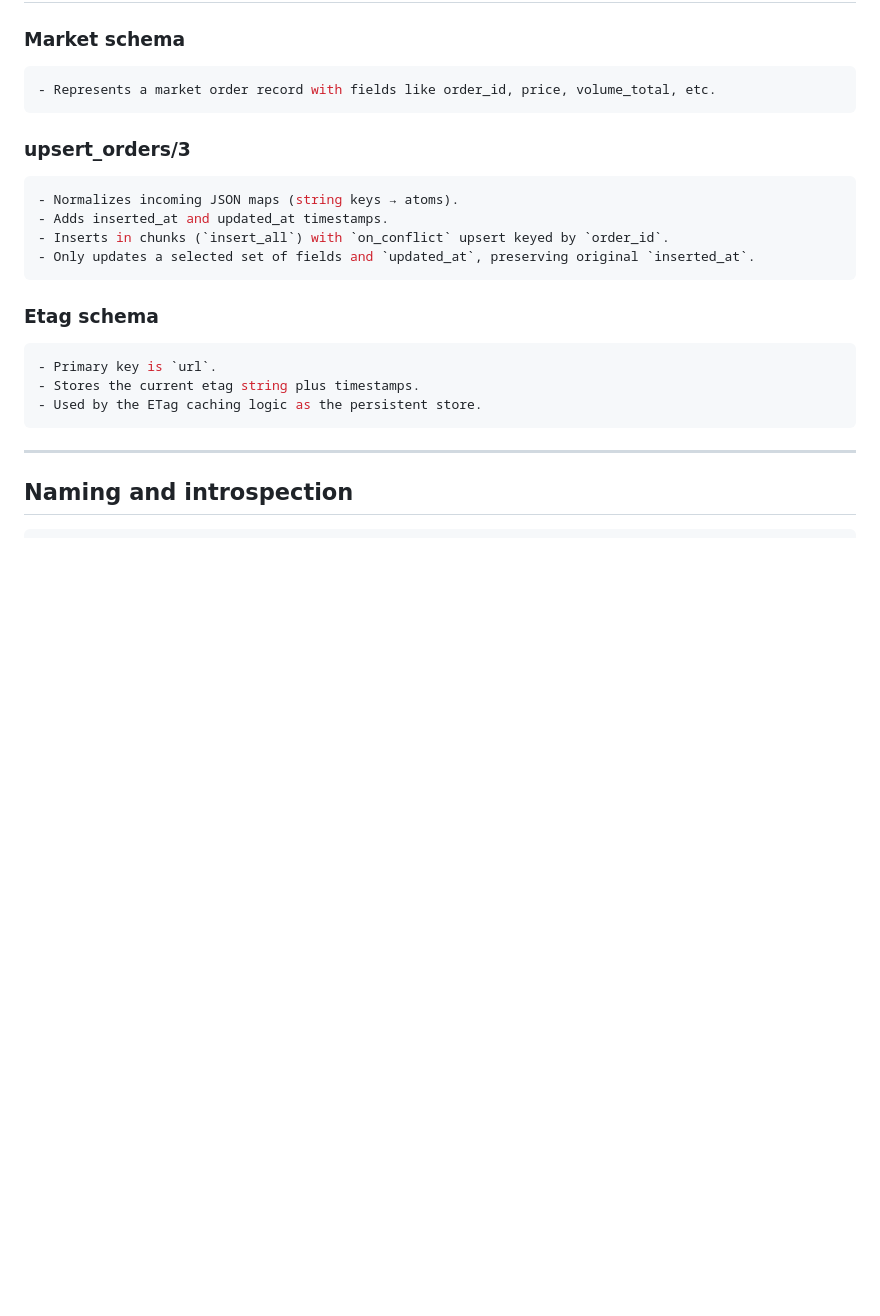
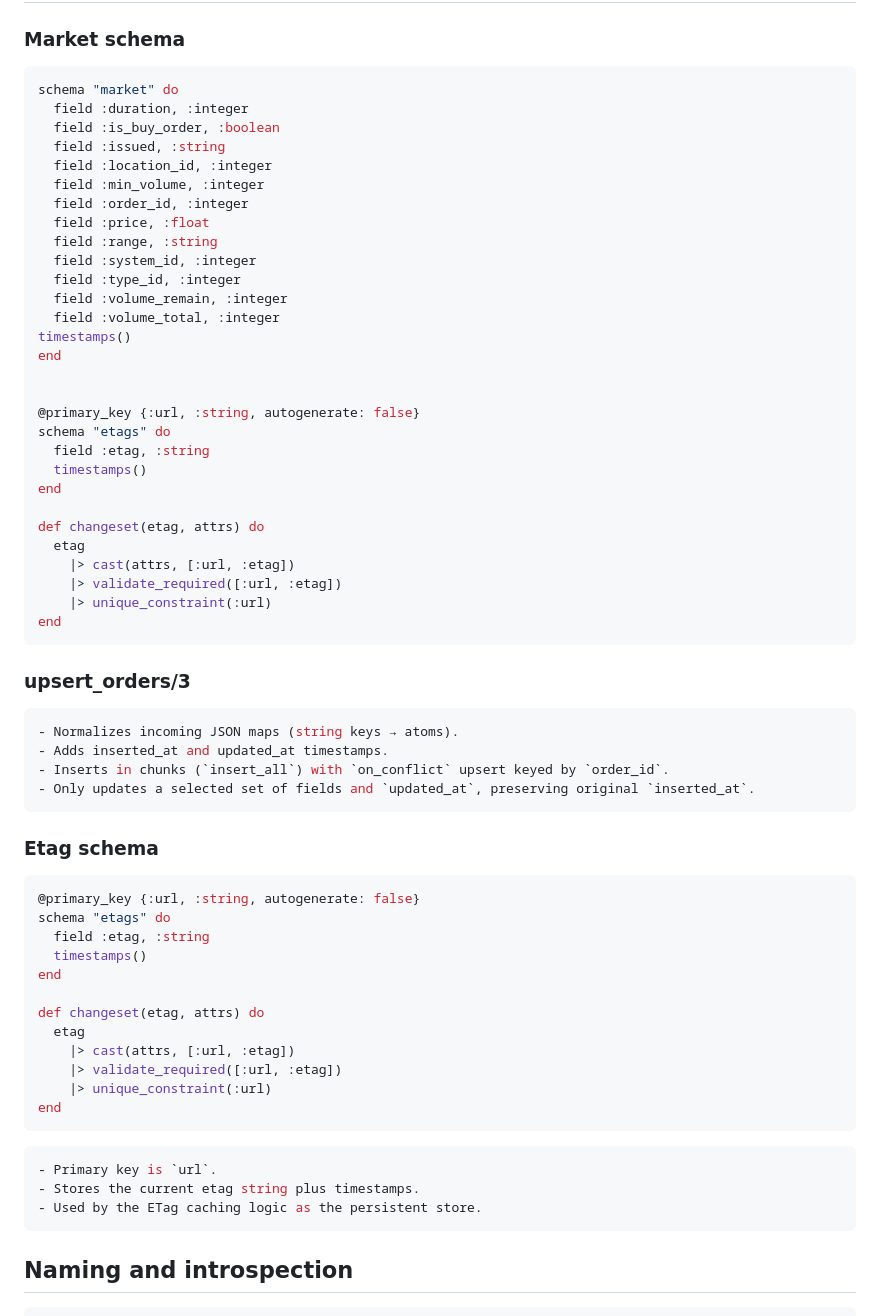
Before and after one commit to sudo-adduser-jordan/marketmailer, a Markdown page: example.md, the part around the change. Drawn GitHub-style; blank space fills up the shorter version.

````diff
--- a/example.md
+++ b/example.md
@@ -140,12 +140,39 @@ This TTL influences the worker’s scheduling, dictating the polling cadence.
 
 ### Market schema
 
-```sh
-- Represents a market order record with fields like order_id, price, volume_total, etc.
+```elixir
+schema "market" do
+  field :duration, :integer
+  field :is_buy_order, :boolean
+  field :issued, :string
+  field :location_id, :integer
+  field :min_volume, :integer
+  field :order_id, :integer
+  field :price, :float
+  field :range, :string
+  field :system_id, :integer
+  field :type_id, :integer
+  field :volume_remain, :integer
+  field :volume_total, :integer
+timestamps()
+end
+
+
+@primary_key {:url, :string, autogenerate: false}
+schema "etags" do
+  field :etag, :string
+  timestamps()
+end
+
+def changeset(etag, attrs) do
+  etag
+    |> cast(attrs, [:url, :etag])
+    |> validate_required([:url, :etag])
+    |> unique_constraint(:url)
+end
 ```
 
 ### upsert_orders/3
-
 ```sh
 - Normalizes incoming JSON maps (string keys → atoms).
 - Adds inserted_at and updated_at timestamps.
@@ -155,13 +182,26 @@ This TTL influences the worker’s scheduling, dictating the polling cadence.
 
 ### Etag schema
 
+```elixir
+@primary_key {:url, :string, autogenerate: false}
+schema "etags" do
+  field :etag, :string
+  timestamps()
+end
+
+def changeset(etag, attrs) do
+  etag
+    |> cast(attrs, [:url, :etag])
+    |> validate_required([:url, :etag])
+    |> unique_constraint(:url)
+end
+```
+
 ```sh
 - Primary key is `url`.
 - Stores the current etag string plus timestamps.
 - Used by the ETag caching logic as the persistent store.
 ```
-
----
 
 ## Naming and introspection
 
````
